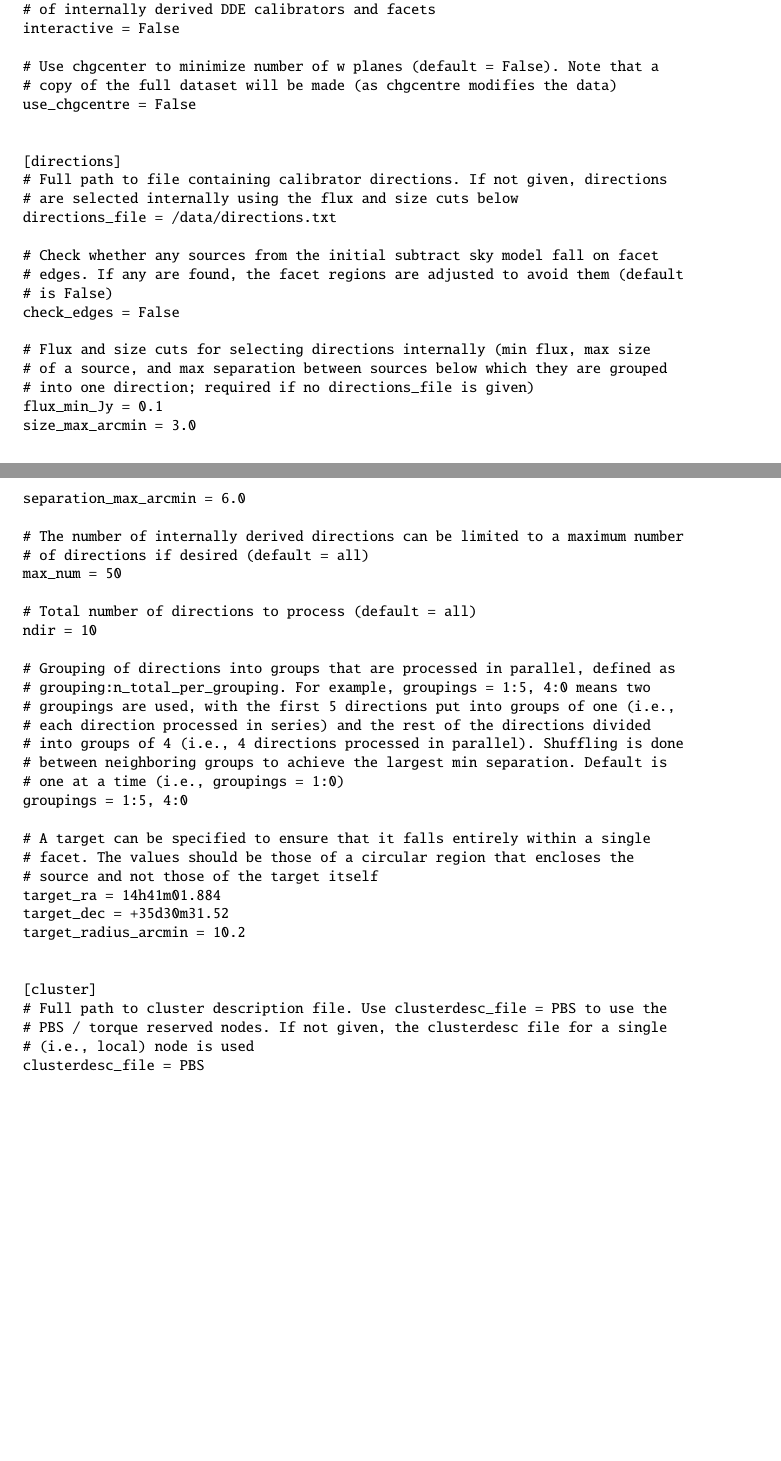
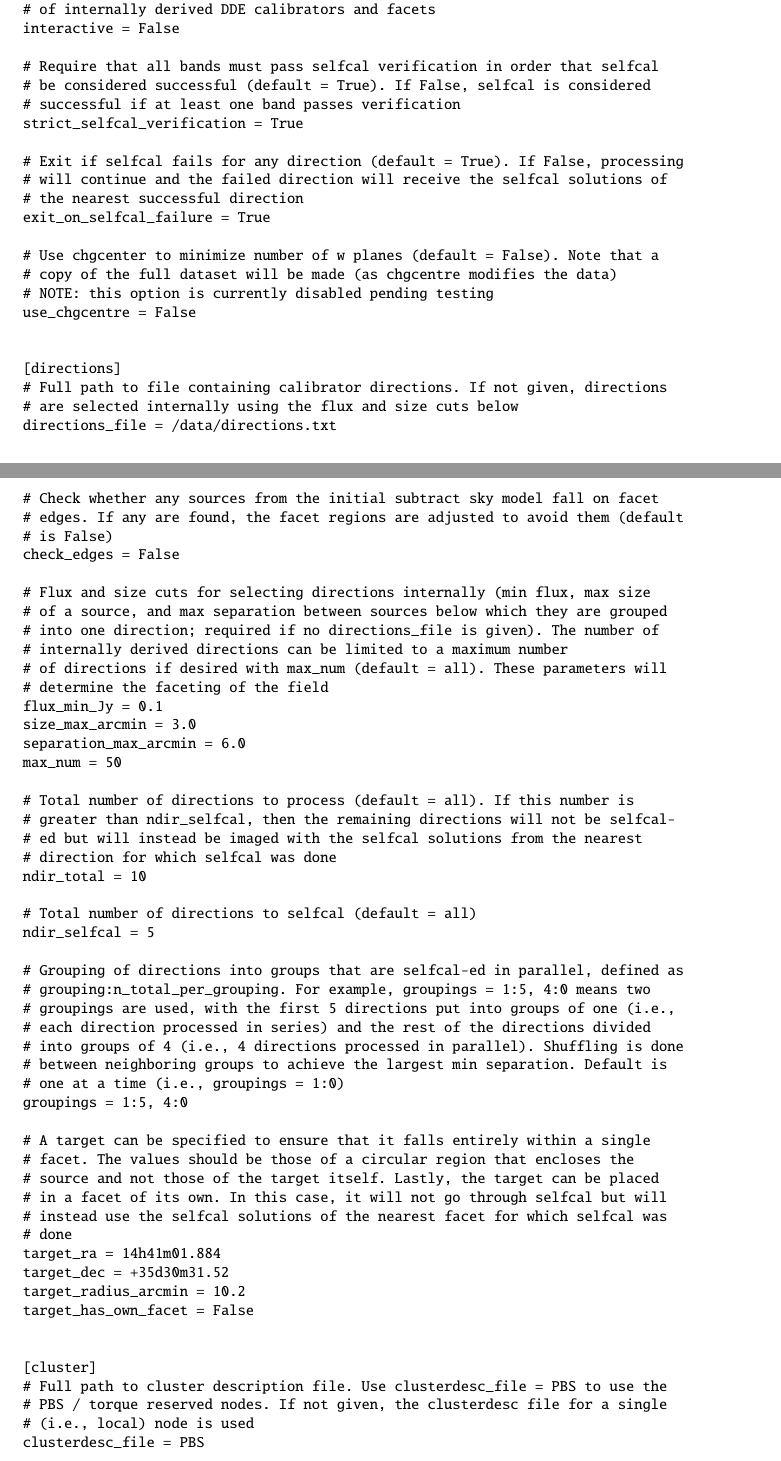
Before and after one commit to lofar-astron/factor, a LaTeX document (doc/factor.tex): two parts of pages 2 and 3 of 6, joined at a grey line, cut so that both start at the same text, the shorter picture padded with empty space. Compiled offline with pdfLaTeX.

Commit message:
Update docs

```diff
--- a/doc/factor.tex
+++ b/doc/factor.tex
@@ -133,3 +133,6 @@ make_mosaic = True
 # of internally derived DDE calibrators and facets
 interactive = False
 
+# Require that all bands must pass selfcal verification in order that selfcal
+# be considered successful (default = True). If False, selfcal is considered
+# successful if at least one band passes verification
@@ -136,5 +144,8 @@ interactive = False
+exit_on_selfcal_failure = True
+
 # Use chgcenter to minimize number of w planes (default = False). Note that a
 # copy of the full dataset will be made (as chgcentre modifies the data)
+# NOTE: this option is currently disabled pending testing
 use_chgcentre = False
 
 
@@ -150,19 +161,25 @@ check_edges = False
 
 # Flux and size cuts for selecting directions internally (min flux, max size
 # of a source, and max separation between sources below which they are grouped
-# into one direction; required if no directions_file is given)
+# into one direction; required if no directions_file is given). The number of
+# internally derived directions can be limited to a maximum number
+# of directions if desired with max_num (default = all). These parameters will
+# determine the faceting of the field
 flux_min_Jy = 0.1
 size_max_arcmin = 3.0
 separation_max_arcmin = 6.0
-
-# The number of internally derived directions can be limited to a maximum number
-# of directions if desired (default = all)
 max_num = 50
 
-# Total number of directions to process (default = all)
-ndir = 10
+# Total number of directions to process (default = all). If this number is
+# greater than ndir_selfcal, then the remaining directions will not be selfcal-
+# ed but will instead be imaged with the selfcal solutions from the nearest
+# direction for which selfcal was done
+ndir_total = 10
 
-# Grouping of directions into groups that are processed in parallel, defined as
+# Total number of directions to selfcal (default = all)
+ndir_selfcal = 5
+
+# Grouping of directions into groups that are selfcal-ed in parallel, defined as
 # grouping:n_total_per_grouping. For example, groupings = 1:5, 4:0 means two
 # groupings are used, with the first 5 directions put into groups of one (i.e.,
 # each direction processed in series) and the rest of the directions divided
@@ -173,10 +190,14 @@ groupings = 1:5, 4:0
 
 # A target can be specified to ensure that it falls entirely within a single
 # facet. The values should be those of a circular region that encloses the
-# source and not those of the target itself
+# source and not those of the target itself. Lastly, the target can be placed
+# in a facet of its own. In this case, it will not go through selfcal but will
+# instead use the selfcal solutions of the nearest facet for which selfcal was
+# done
 target_ra = 14h41m01.884
 target_dec = +35d30m31.52
 target_radius_arcmin = 10.2
+target_has_own_facet = False
 
 
 [cluster]
@@ -185,7 +206,7 @@ target_radius_arcmin = 10.2
 # (i.e., local) node is used
 clusterdesc_file = PBS
 
-# Maximum number of CPUs per node to use (default = all)
+# Maximum number of CPUs per node to use per node (default = all)
 ncpu = 6
 
 # Number of directions to process in parallel on each node (default = 1). If
```
Also changed, not shown: doc/factor.tex (8 more changed lines), 1 other file.
